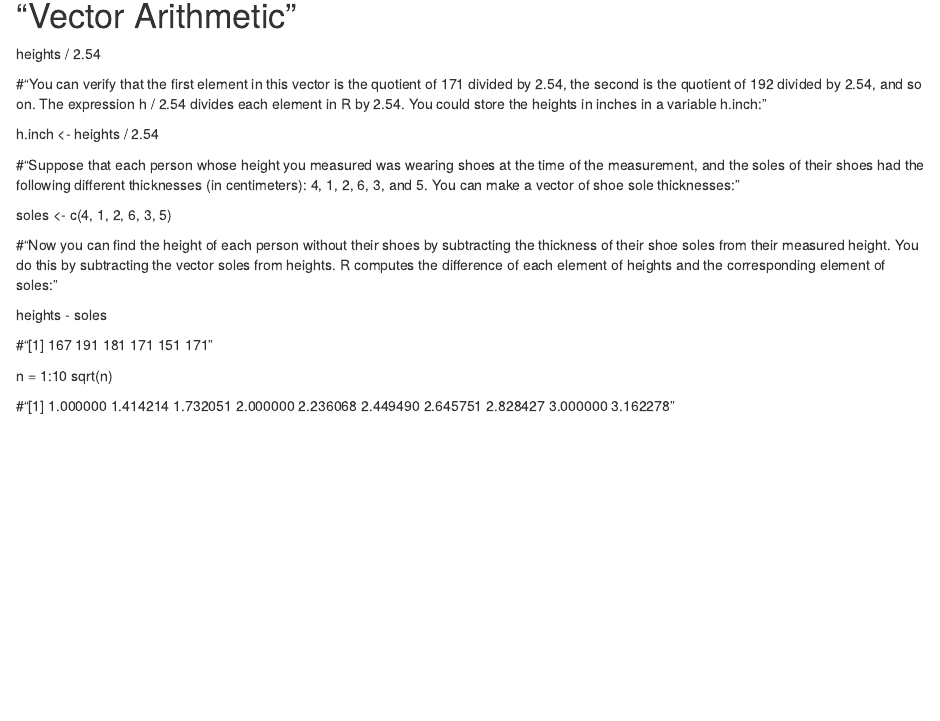
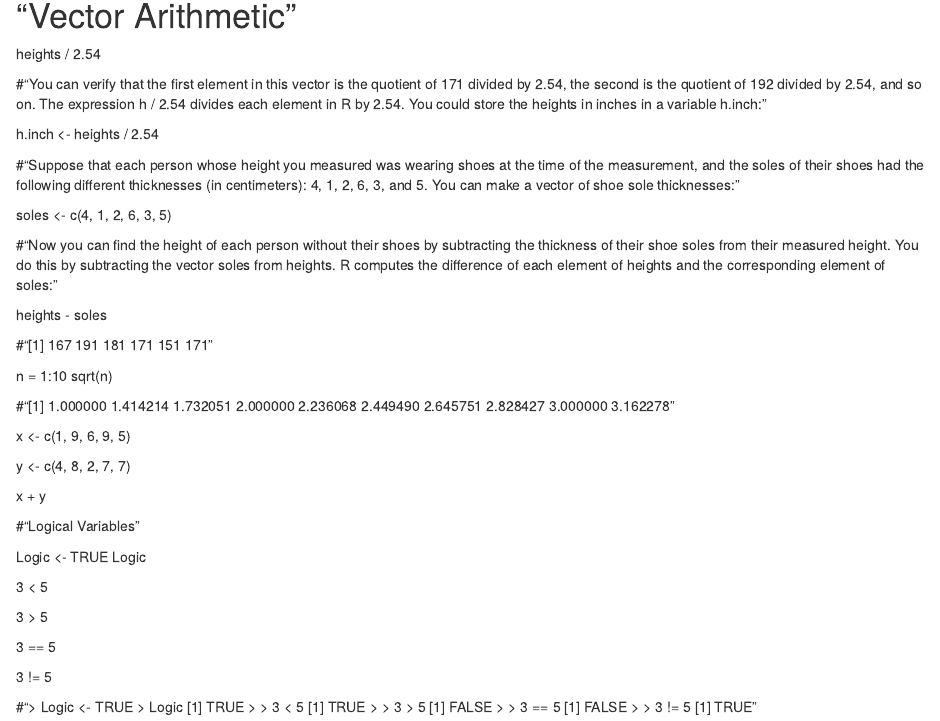
Before and after one commit to programeralebrije/Creating-and-Accessing-Vectors, an R Markdown document (Vectors and sample statistics.Rmd): the page in a window 1100 px wide, from 1440 px down. Rendered offline with R 4.5, knitr and Pandoc, with nearby package versions.

Commit message:
Logical Variables

```diff
--- a/Vectors and sample statistics.Rmd
+++ b/Vectors and sample statistics.Rmd
@@ -73,3 +73,38 @@ n = 1:10
 sqrt(n)
 
 #"[1] 1.000000 1.414214 1.732051 2.000000 2.236068 2.449490 2.645751 2.828427 3.000000 3.162278"
+
+x <- c(1, 9, 6, 9, 5)
+
+y <- c(4, 8, 2, 7, 7)
+
+x + y
+
+#"Logical Variables"
+
+Logic <- TRUE
+Logic
+
+3 < 5
+
+3 > 5
+
+3 == 5
+
+3 != 5
+
+#"> Logic <- TRUE
+> Logic
+[1] TRUE
+>
+> 3 < 5
+[1] TRUE
+>
+> 3 > 5
+[1] FALSE
+>
+> 3 == 5
+[1] FALSE
+>
+> 3 != 5
+[1] TRUE"
```
